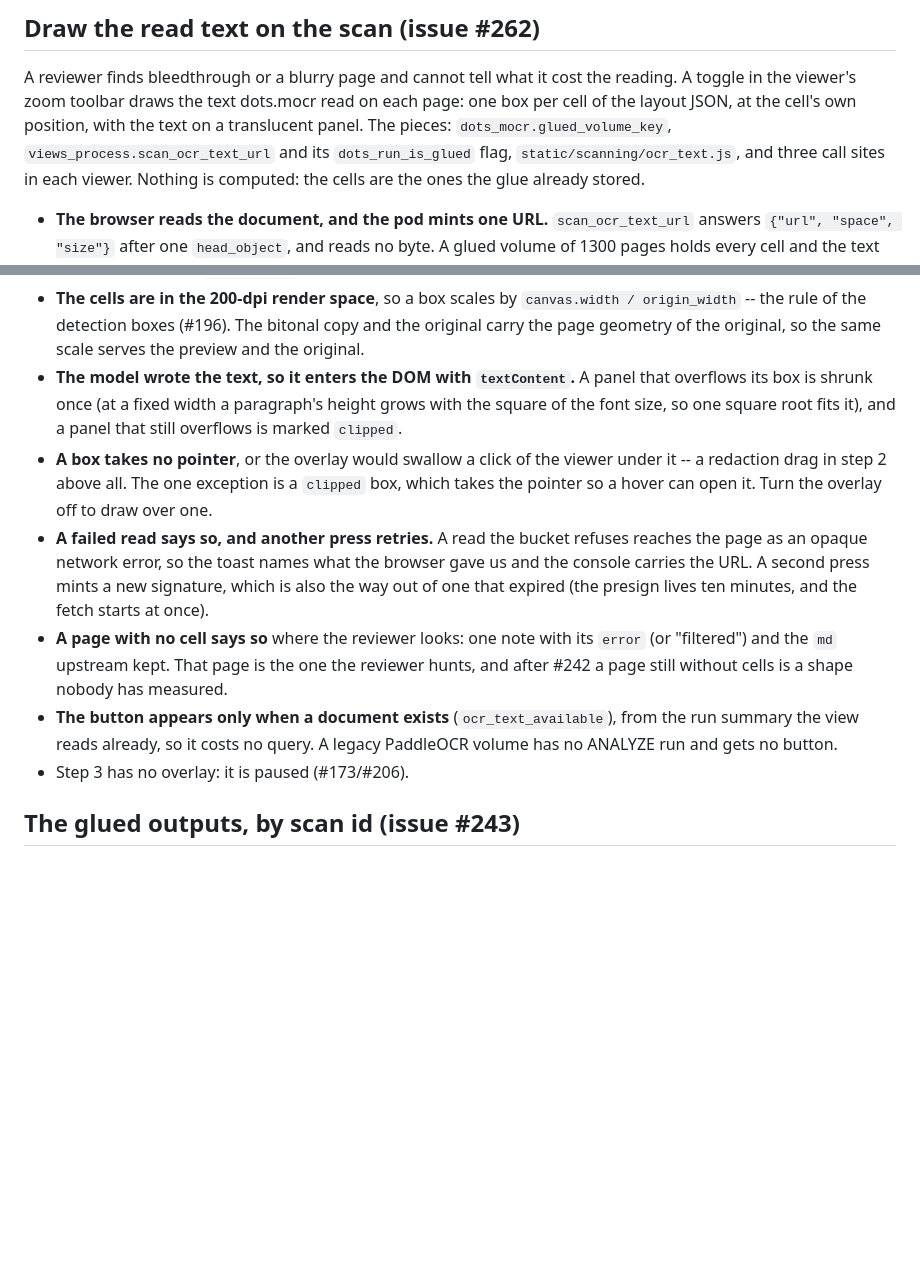
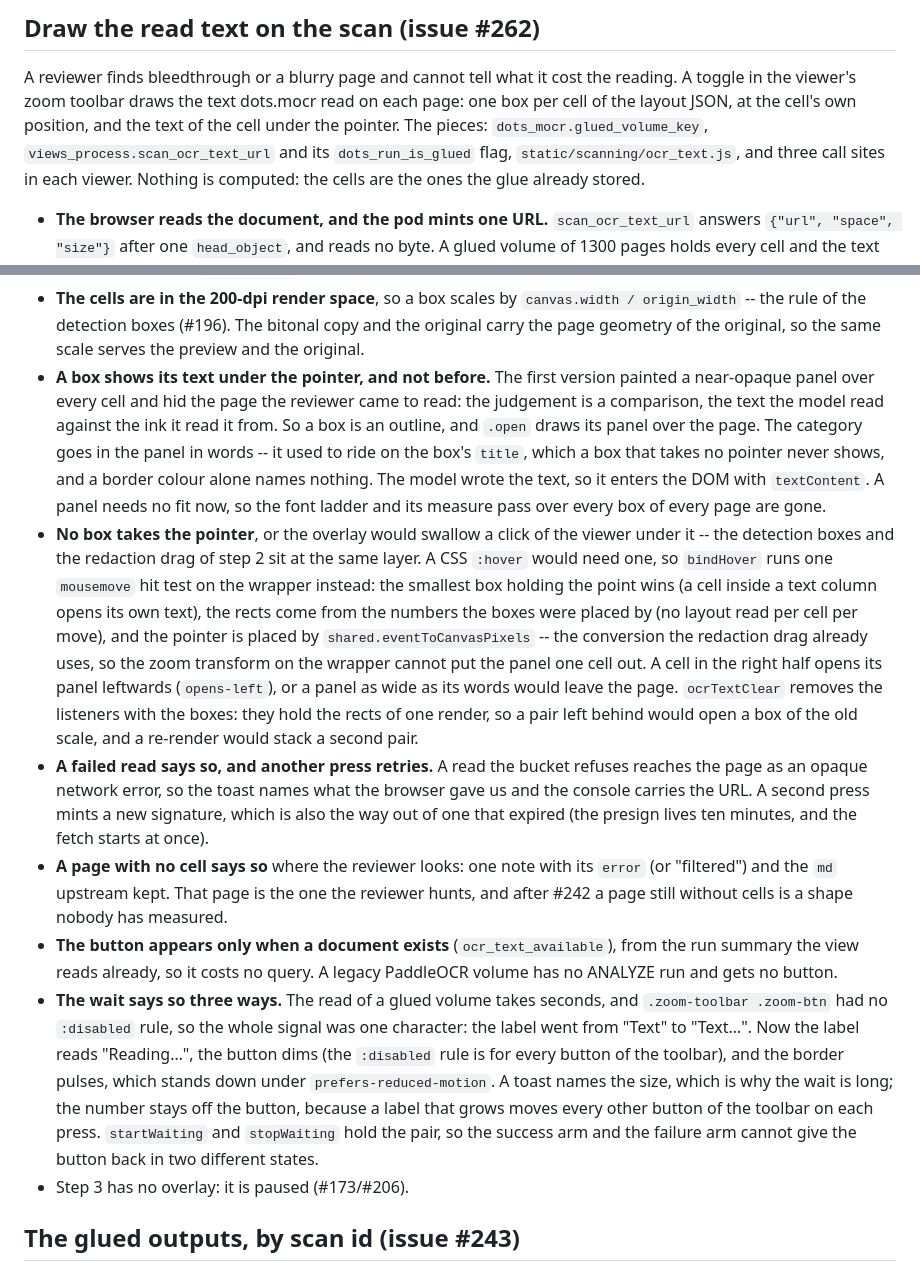
Before and after one commit to freelawproject/scanning, a Markdown page: CLAUDE.md, 2 parts joined by grey strips. Drawn GitHub-style; blank space fills up the shorter version.

Commit message:
docs(scanning): correct the #262 section for the hover and the wait
The section described the panel drawn over every cell, the font ladder
that fitted it, and the `clipped` box that took the pointer. All three
are gone. It now says what the overlay does: an outline that opens its
text under the pointer, one hit test on the wrapper because no box may
take a click from the detection boxes or the redaction drag, and the
three signals of the read.

Co-Authored-By: Claude Opus 5 (1M context) <noreply@anthropic.com>

```diff
--- a/CLAUDE.md
+++ b/CLAUDE.md
@@ -1998,8 +1998,8 @@ the apply-outputs routes, and migration 0024. What must not be broken:
 A reviewer finds bleedthrough or a blurry page and cannot tell what it
 cost the reading. A toggle in the viewer's zoom toolbar draws the text
 dots.mocr read on each page: one box per cell of the layout JSON, at
-the cell's own position, with the text on a translucent panel. The
-pieces: `dots_mocr.glued_volume_key`, `views_process.scan_ocr_text_url`
+the cell's own position, and the text of the cell under the pointer.
+The pieces: `dots_mocr.glued_volume_key`, `views_process.scan_ocr_text_url`
 and its `dots_run_is_glued` flag, `static/scanning/ocr_text.js`, and
 three call sites in each viewer. Nothing is computed: the cells are the
 ones the glue already stored.
@@ -2037,15 +2037,30 @@ ones the glue already stored.
   `canvas.width / origin_width` -- the rule of the detection boxes
   (#196). The bitonal copy and the original carry the page geometry of
   the original, so the same scale serves the preview and the original.
-- **The model wrote the text, so it enters the DOM with
-  `textContent`.** A panel that overflows its box is shrunk once (at a
-  fixed width a paragraph's height grows with the square of the font
-  size, so one square root fits it), and a panel that still overflows
-  is marked `clipped`.
-- **A box takes no pointer**, or the overlay would swallow a click of
-  the viewer under it -- a redaction drag in step 2 above all. The one
-  exception is a `clipped` box, which takes the pointer so a hover can
-  open it. Turn the overlay off to draw over one.
+- **A box shows its text under the pointer, and not before.** The
+  first version painted a near-opaque panel over every cell and hid
+  the page the reviewer came to read: the judgement is a comparison,
+  the text the model read against the ink it read it from. So a box is
+  an outline, and `.open` draws its panel over the page. The category
+  goes in the panel in words -- it used to ride on the box's `title`,
+  which a box that takes no pointer never shows, and a border colour
+  alone names nothing. The model wrote the text, so it enters the DOM
+  with `textContent`. A panel needs no fit now, so the font ladder and
+  its measure pass over every box of every page are gone.
+- **No box takes the pointer**, or the overlay would swallow a click of
+  the viewer under it -- the detection boxes and the redaction drag of
+  step 2 sit at the same layer. A CSS `:hover` would need one, so
+  `bindHover` runs one `mousemove` hit test on the wrapper instead: the
+  smallest box holding the point wins (a cell inside a text column
+  opens its own text), the rects come from the numbers the boxes were
+  placed by (no layout read per cell per move), and the pointer is
+  placed by `shared.eventToCanvasPixels` -- the conversion the
+  redaction drag already uses, so the zoom transform on the wrapper
+  cannot put the panel one cell out. A cell in the right half opens its
+  panel leftwards (`opens-left`), or a panel as wide as its words would
+  leave the page. `ocrTextClear` removes the listeners with the boxes:
+  they hold the rects of one render, so a pair left behind would open a
+  box of the old scale, and a re-render would stack a second pair.
 - **A failed read says so, and another press retries.** A read the
   bucket refuses reaches the page as an opaque network error, so the
   toast names what the browser gave us and the console carries the
@@ -2060,6 +2075,17 @@ ones the glue already stored.
   (`ocr_text_available`), from the run summary the view reads already,
   so it costs no query. A legacy PaddleOCR volume has no ANALYZE run
   and gets no button.
+- **The wait says so three ways.** The read of a glued volume takes
+  seconds, and `.zoom-toolbar .zoom-btn` had no `:disabled` rule, so the
+  whole signal was one character: the label went from "Text" to
+  "Text…". Now the label reads "Reading…", the button dims (the
+  `:disabled` rule is for every button of the toolbar), and the border
+  pulses, which stands down under `prefers-reduced-motion`. A toast
+  names the size, which is why the wait is long; the number stays off
+  the button, because a label that grows moves every other button of
+  the toolbar on each press. `startWaiting` and `stopWaiting` hold the
+  pair, so the success arm and the failure arm cannot give the button
+  back in two different states.
 - Step 3 has no overlay: it is paused (#173/#206).
 
 ## The glued outputs, by scan id (issue #243)
```
